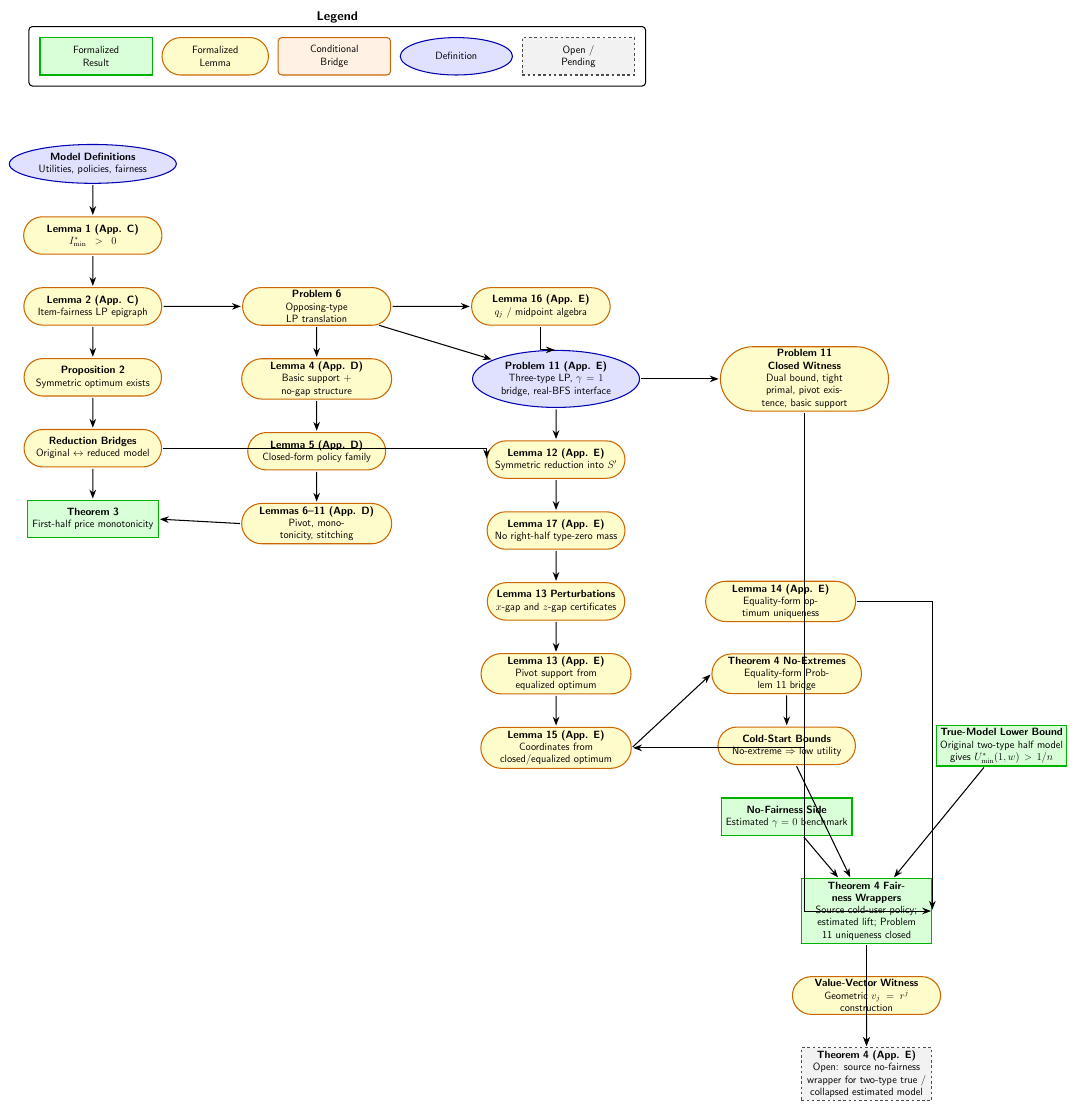
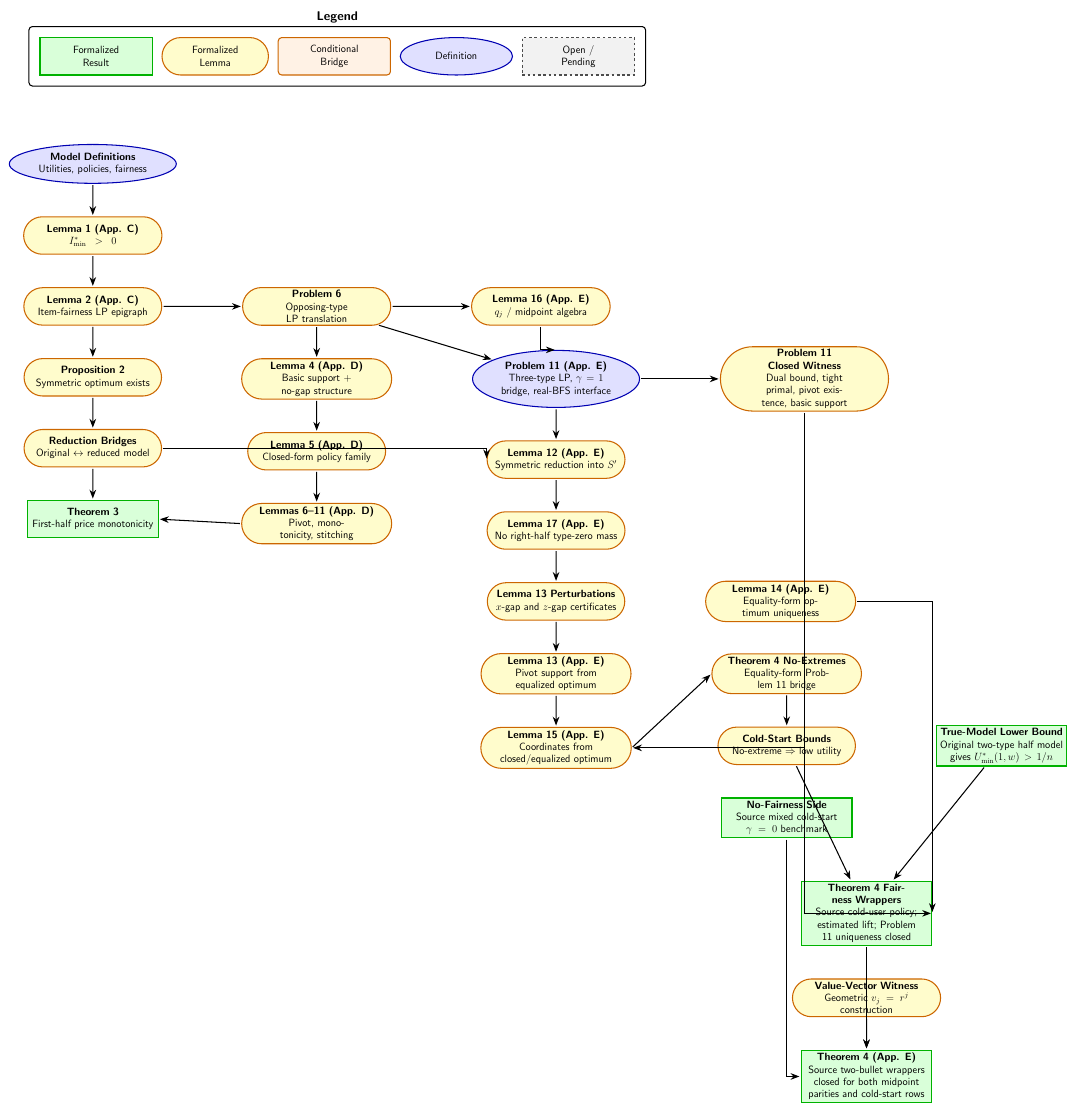
Before and after one commit to nikhgarg/EconCSLib, a LaTeX figure (papers/GCG24UserItemFairness/DependencyDAG.tex): the whole page. Compiled offline with pdfLaTeX.

Commit message:
Close fairness Theorem 4 source wrappers

```diff
--- a/papers/GCG24UserItemFairness/DependencyDAG.tex
+++ b/papers/GCG24UserItemFairness/DependencyDAG.tex
@@ -62,15 +62,15 @@
 \node[dag_lemma, below=of NoExtremes] (ColdBounds)
   {\textbf{Cold-Start Bounds} \\ No-extreme $\Rightarrow$ low utility};
 \node[dag_result, below=of ColdBounds] (NoFairness)
-  {\textbf{No-Fairness Side} \\ Estimated $\gamma=0$ benchmark};
+  {\textbf{No-Fairness Side} \\ Source mixed cold-start $\gamma=0$ benchmark};
 \node[dag_result, right=of ColdBounds] (TrueLower)
   {\textbf{True-Model Lower Bound} \\ Original two-type half model gives $U^*_{\min}(1,w) > 1/n$};
 \node[dag_result, below=1.7cm of NoFairness, xshift=3.2cm] (Theorem4Conditional)
   {\textbf{Theorem 4 Fairness Wrappers} \\ Source cold-user policy; estimated lift; Problem 11 uniqueness closed};
 \node[dag_lemma, below=of Theorem4Conditional] (VExist)
   {\textbf{Value-Vector Witness} \\ Geometric $v_j=r^j$ construction};
-\node[dag_unformalized, below=of VExist] (Theorem4Full)
-  {\textbf{Theorem 4 (App. E)} \\ Open: source no-fairness wrapper for two-type true / collapsed estimated model};
+\node[dag_result, below=of VExist] (Theorem4Full)
+  {\textbf{Theorem 4 (App. E)} \\ Source two-bullet wrappers closed for both midpoint parities and cold-start rows};
 
 % --- Edges: model/reduction path ---
 \draw[dag_arrow] (BaseDefs) -- (Lemma1);
```
Also changed, not shown: papers/GCG24UserItemFairness/DependencyDAG.pdf, papers/GCG24UserItemFairness/README.md, papers/GCG24UserItemFairness/DependencyDAG.tex (2 more changed lines), 2 other files.
